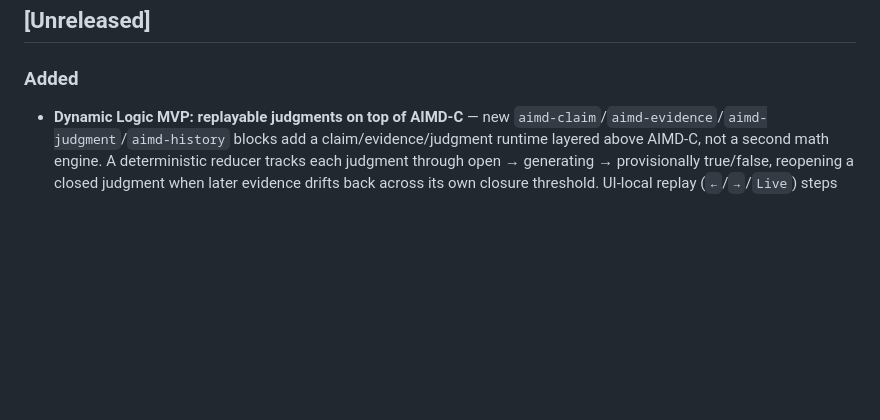
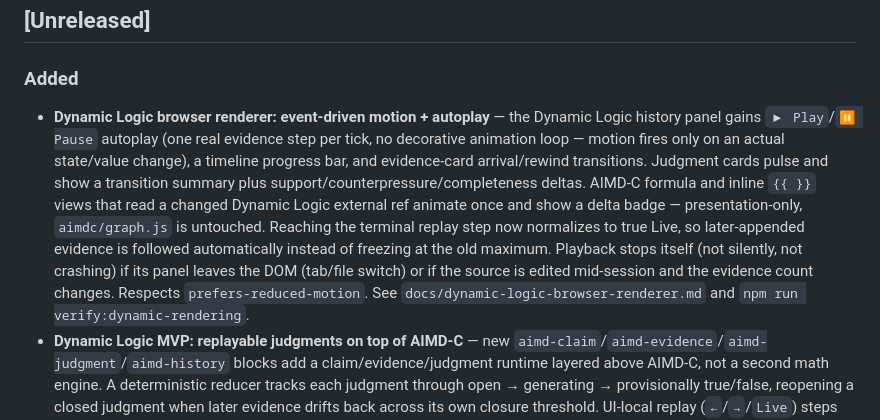
Before and after one commit to kakon77777-commits/eveglyph-editor, a Markdown page: CHANGELOG.md, the part around the change. GitHub-like rendering; blank space fills up the shorter version.

```diff
--- a/CHANGELOG.md
+++ b/CHANGELOG.md
@@ -6,6 +6,21 @@ All notable changes to EveGlyph Editor are documented here. Format loosely follo
 ## [Unreleased]
 
 ### Added
+- **Dynamic Logic browser renderer: event-driven motion + autoplay** — the
+  Dynamic Logic history panel gains `▶ Play`/`⏸ Pause` autoplay (one real
+  evidence step per tick, no decorative animation loop — motion fires only on
+  an actual state/value change), a timeline progress bar, and evidence-card
+  arrival/rewind transitions. Judgment cards pulse and show a transition
+  summary plus support/counterpressure/completeness deltas. AIMD-C formula
+  and inline `{{ }}` views that read a changed Dynamic Logic external ref
+  animate once and show a delta badge — presentation-only, `aimdc/graph.js`
+  is untouched. Reaching the terminal replay step now normalizes to true
+  Live, so later-appended evidence is followed automatically instead of
+  freezing at the old maximum. Playback stops itself (not silently, not
+  crashing) if its panel leaves the DOM (tab/file switch) or if the source is
+  edited mid-session and the evidence count changes. Respects
+  `prefers-reduced-motion`. See `docs/dynamic-logic-browser-renderer.md` and
+  `npm run verify:dynamic-rendering`.
 - **Dynamic Logic MVP: replayable judgments on top of AIMD-C** — new
   `aimd-claim`/`aimd-evidence`/`aimd-judgment`/`aimd-history` blocks add a
   claim/evidence/judgment runtime layered above AIMD-C, not a second math
```
Also changed, not shown: PROGRESS.md (+56 -1 lines), USER-GUIDE.md (+11 -4 lines).
